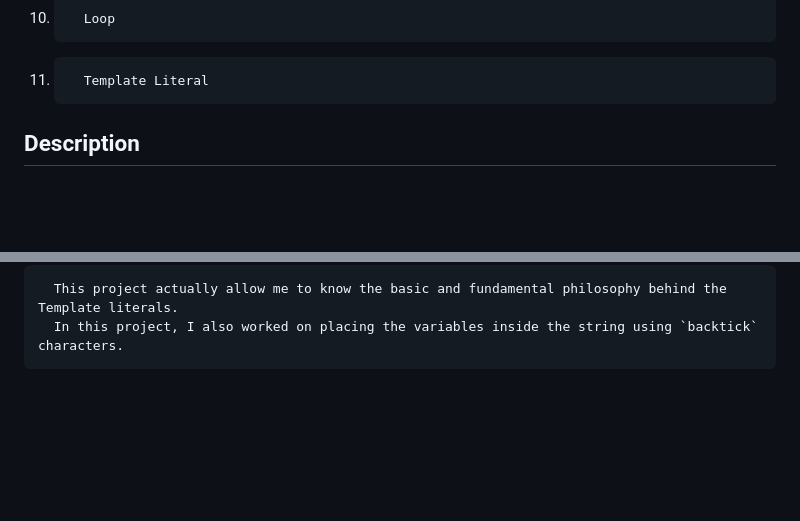
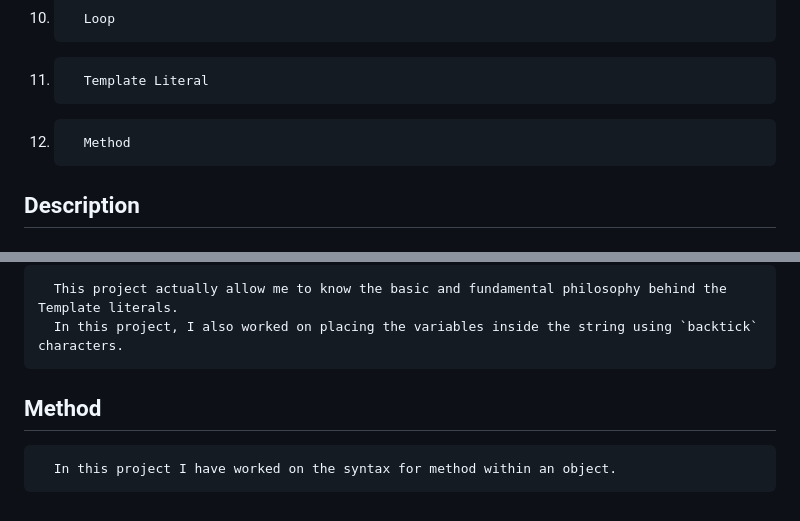
Before and after one commit to Hameedullah-Asadi3300/JavaScript-Repo-1, a Markdown page: README.md, 2 parts joined by grey strips. GitHub-like rendering; blank space fills up the shorter version.

```diff
--- a/README.md
+++ b/README.md
@@ -12,6 +12,7 @@
 9.        Objects
 10.       Loop
 11.       Template Literal
+12.       Method
 
 
 
@@ -77,3 +78,6 @@
    ## Template Literals
       This project actually allow me to know the basic and fundamental philosophy behind the Template literals.
       In this project, I also worked on placing the variables inside the string using `backtick` characters.
+
+   ## Method
+      In this project I have worked on the syntax for method within an object.
```
